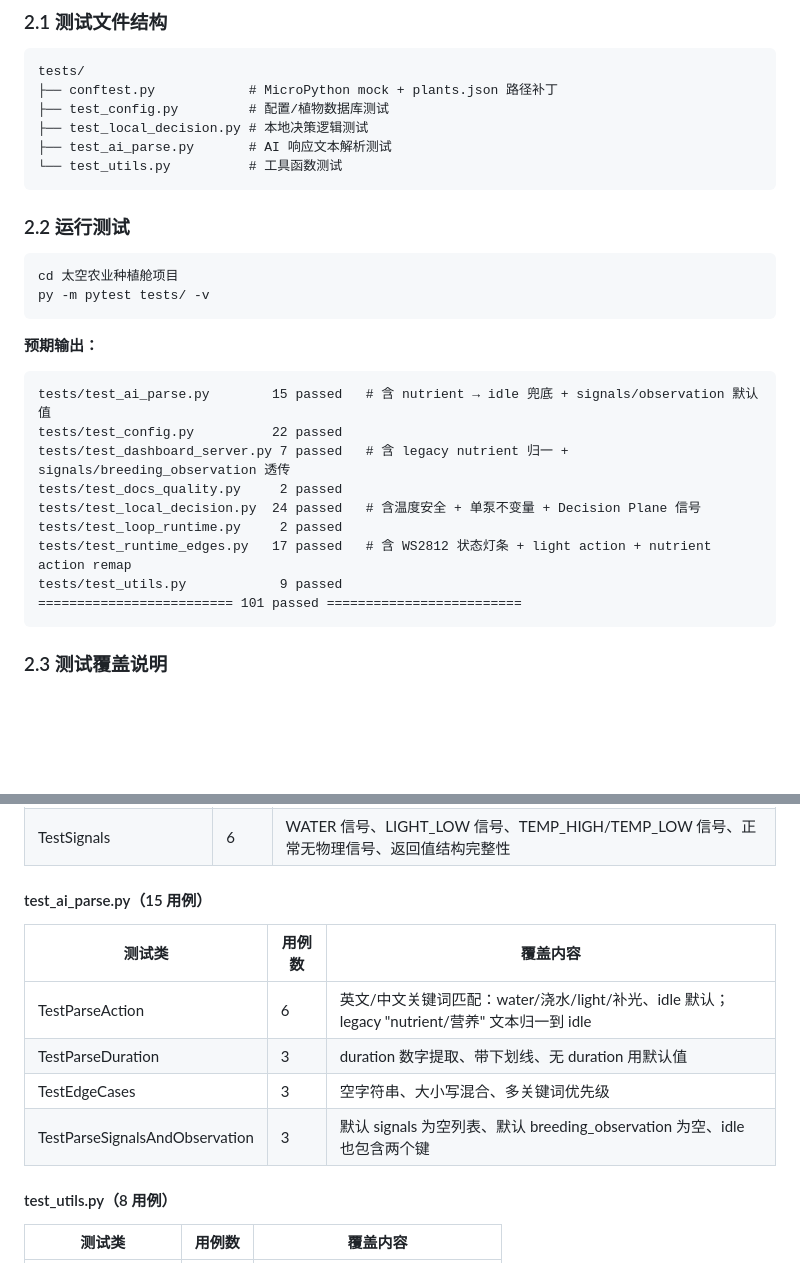
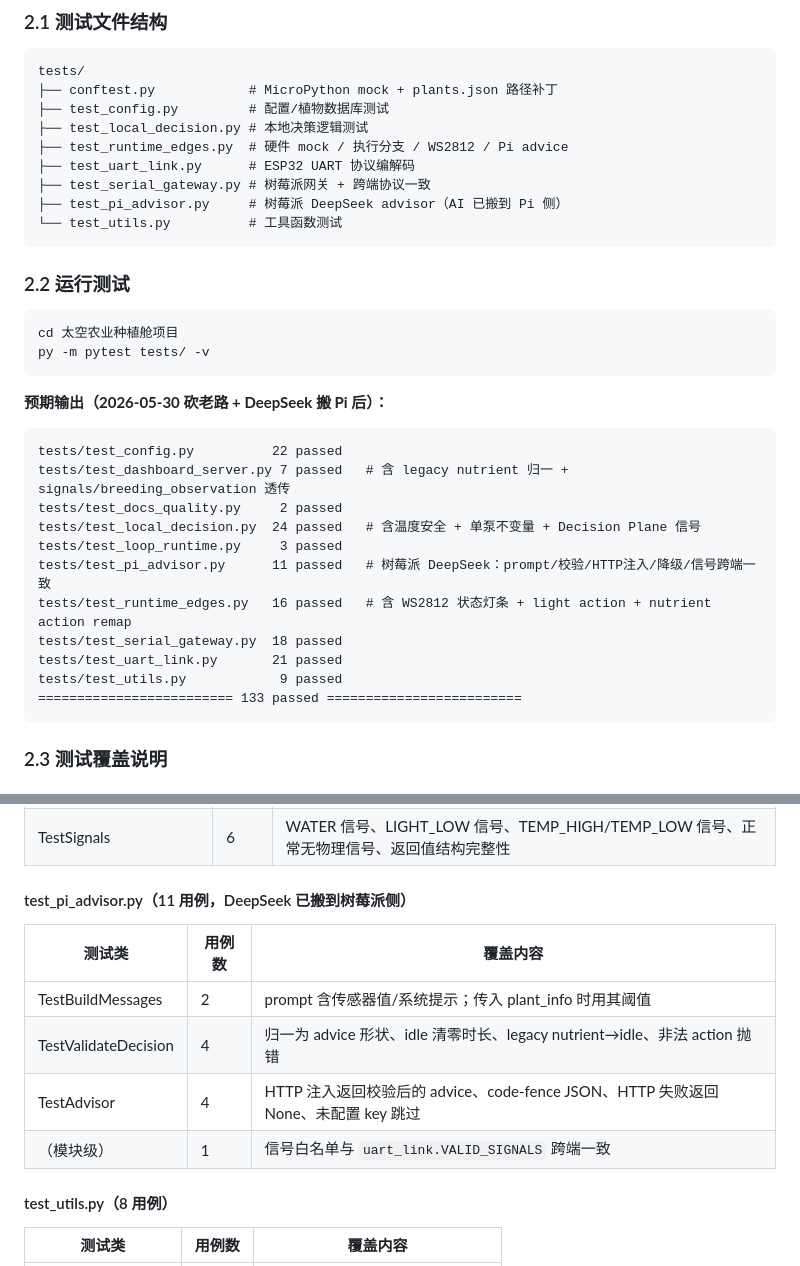
Before and after one commit to Dora321/space-agriculture-capsule, a Markdown page: 测试指南.md, 2 parts joined by grey strips. Rendered like a GitHub page; blank space fills up the shorter version.

````diff
--- a/测试指南.md
+++ b/测试指南.md
@@ -197,7 +199,10 @@ tests/
 ├── conftest.py            # MicroPython mock + plants.json 路径补丁
 ├── test_config.py         # 配置/植物数据库测试
 ├── test_local_decision.py # 本地决策逻辑测试
-├── test_ai_parse.py       # AI 响应文本解析测试
+├── test_runtime_edges.py  # 硬件 mock / 执行分支 / WS2812 / Pi advice
+├── test_uart_link.py      # ESP32 UART 协议编解码
+├── test_serial_gateway.py # 树莓派网关 + 跨端协议一致
+├── test_pi_advisor.py     # 树莓派 DeepSeek advisor（AI 已搬到 Pi 侧）
 └── test_utils.py          # 工具函数测试
 ```
 
@@ -208,18 +213,20 @@ cd 太空农业种植舱项目
 py -m pytest tests/ -v
 ```
 
-**预期输出：**
+**预期输出（2026-05-30 砍老路 + DeepSeek 搬 Pi 后）：**
 
 ```
-tests/test_ai_parse.py        15 passed   # 含 nutrient → idle 兜底 + signals/observation 默认值
 tests/test_config.py          22 passed
 tests/test_dashboard_server.py 7 passed   # 含 legacy nutrient 归一 + signals/breeding_observation 透传
 tests/test_docs_quality.py     2 passed
 tests/test_local_decision.py  24 passed   # 含温度安全 + 单泵不变量 + Decision Plane 信号
-tests/test_loop_runtime.py     2 passed
-tests/test_runtime_edges.py   17 passed   # 含 WS2812 状态灯条 + light action + nutrient action remap
+tests/test_loop_runtime.py     3 passed
+tests/test_pi_advisor.py      11 passed   # 树莓派 DeepSeek：prompt/校验/HTTP注入/降级/信号跨端一致
+tests/test_runtime_edges.py   16 passed   # 含 WS2812 状态灯条 + light action + nutrient action remap
+tests/test_serial_gateway.py  18 passed
+tests/test_uart_link.py       21 passed
 tests/test_utils.py            9 passed
-========================= 101 passed =========================
+========================= 133 passed =========================
 ```
 
 ### 2.3 测试覆盖说明
@@ -244,14 +251,14 @@ tests/test_utils.py            9 passed
 | TestTemperatureSafety | 8 | 高温跳过浇水/高温允许补光/低温跳过所有/极度干旱救命/安全温度照常/传感器离线兜底 |
 | TestSignals | 6 | WATER 信号、LIGHT_LOW 信号、TEMP_HIGH/TEMP_LOW 信号、正常无物理信号、返回值结构完整性 |
 
-#### test_ai_parse.py（15 用例）
+#### test_pi_advisor.py（11 用例，DeepSeek 已搬到树莓派侧）
 
 | 测试类 | 用例数 | 覆盖内容 |
 |--------|--------|---------|
-| TestParseAction | 6 | 英文/中文关键词匹配：water/浇水/light/补光、idle 默认；legacy "nutrient/营养" 文本归一到 idle |
-| TestParseDuration | 3 | duration 数字提取、带下划线、无 duration 用默认值 |
-| TestEdgeCases | 3 | 空字符串、大小写混合、多关键词优先级 |
-| TestParseSignalsAndObservation | 3 | 默认 signals 为空列表、默认 breeding_observation 为空、idle 也包含两个键 |
+| TestBuildMessages | 2 | prompt 含传感器值/系统提示；传入 plant_info 时用其阈值 |
+| TestValidateDecision | 4 | 归一为 advice 形状、idle 清零时长、legacy nutrient→idle、非法 action 抛错 |
+| TestAdvisor | 4 | HTTP 注入返回校验后的 advice、code-fence JSON、HTTP 失败返回 None、未配置 key 跳过 |
+| （模块级） | 1 | 信号白名单与 `uart_link.VALID_SIGNALS` 跨端一致 |
 
 #### test_utils.py（8 用例）
 
````
Also changed, not shown: other parts of 测试指南.md (+29 -39 lines), ARCHITECTURE.md (+26 -37 lines), README.md (+26 -18 lines).
